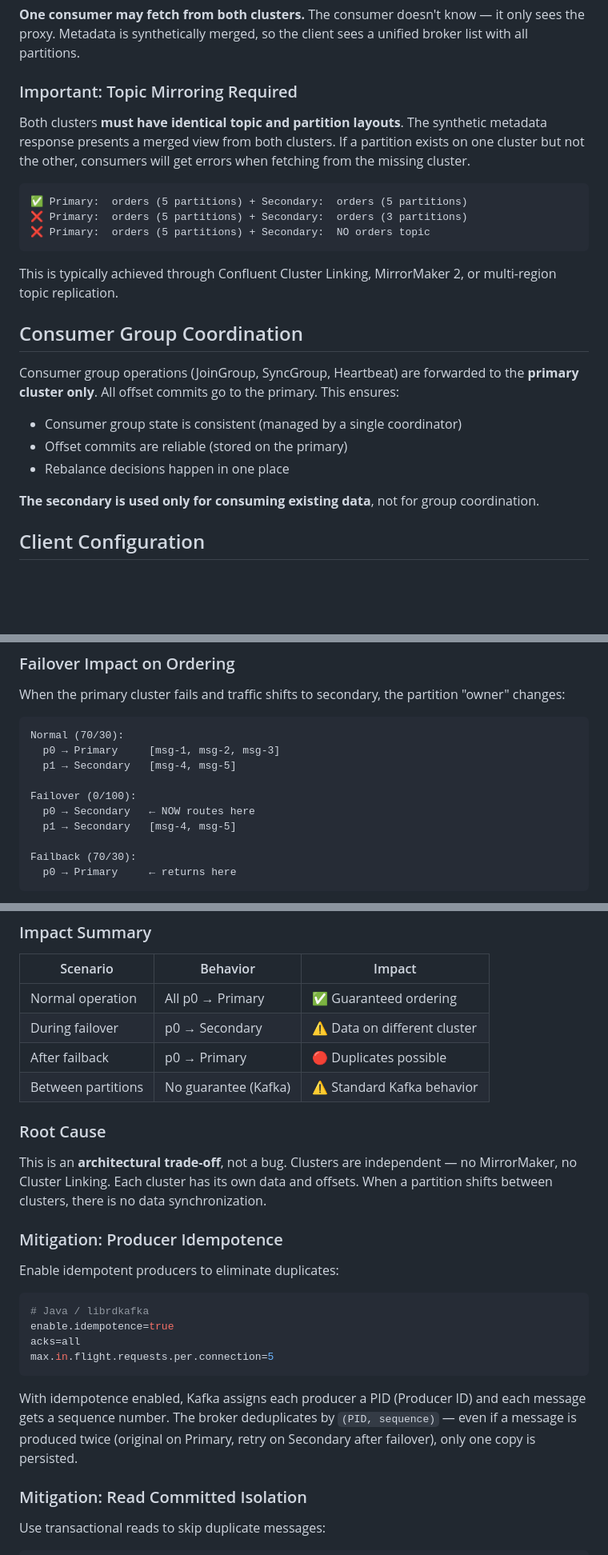
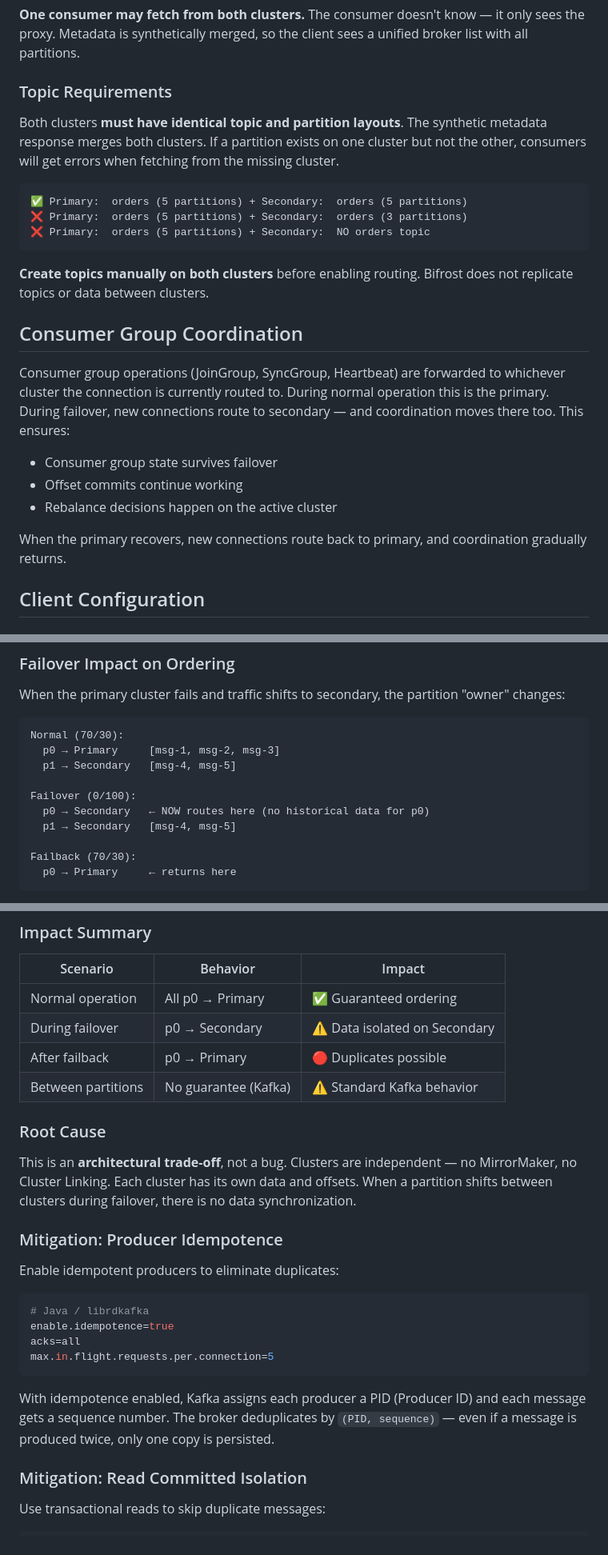
Before and after one commit to vfolgosa/bifrost-proxy, a Markdown page: docs/consumer-behavior.md, 3 parts joined by grey strips. Shown at 80% size. Rendered like a GitHub page; blank space fills up the shorter version.

````diff
--- a/docs/consumer-behavior.md
+++ b/docs/consumer-behavior.md
@@ -37,9 +37,9 @@ orders-4  →  hash=91  →  Secondary ← Consumer C fetches from Secondary
 
 **One consumer may fetch from both clusters.** The consumer doesn't know — it only sees the proxy. Metadata is synthetically merged, so the client sees a unified broker list with all partitions.
 
-### Important: Topic Mirroring Required
+### Topic Requirements
 
-Both clusters **must have identical topic and partition layouts**. The synthetic metadata response presents a merged view from both clusters. If a partition exists on one cluster but not the other, consumers will get errors when fetching from the missing cluster.
+Both clusters **must have identical topic and partition layouts**. The synthetic metadata response merges both clusters. If a partition exists on one cluster but not the other, consumers will get errors when fetching from the missing cluster.
 
 ```
 ✅ Primary:  orders (5 partitions) + Secondary:  orders (5 partitions)
@@ -47,17 +47,17 @@ Both clusters **must have identical topic and partition layouts**. The synthetic
 ❌ Primary:  orders (5 partitions) + Secondary:  NO orders topic
 ```
 
-This is typically achieved through Confluent Cluster Linking, MirrorMaker 2, or multi-region topic replication.
+**Create topics manually on both clusters** before enabling routing. Bifrost does not replicate topics or data between clusters.
 
 ## Consumer Group Coordination
 
-Consumer group operations (JoinGroup, SyncGroup, Heartbeat) are forwarded to the **primary cluster only**. All offset commits go to the primary. This ensures:
+Consumer group operations (JoinGroup, SyncGroup, Heartbeat) are forwarded to whichever cluster the connection is currently routed to. During normal operation this is the primary. During failover, new connections route to secondary — and coordination moves there too. This ensures:
 
-- Consumer group state is consistent (managed by a single coordinator)
-- Offset commits are reliable (stored on the primary)
-- Rebalance decisions happen in one place
+- Consumer group state survives failover
+- Offset commits continue working
+- Rebalance decisions happen on the active cluster
 
-**The secondary is used only for consuming existing data**, not for group coordination.
+When the primary recovers, new connections route back to primary, and coordination gradually returns.
 
 ## Client Configuration
 
@@ -152,7 +168,7 @@ Normal (70/30):
   p1 → Secondary   [msg-4, msg-5]
 
 Failover (0/100):
-  p0 → Secondary   ← NOW routes here
+  p0 → Secondary   ← NOW routes here (no historical data for p0)
   p1 → Secondary   [msg-4, msg-5]
 
 Failback (70/30):
@@ -166,13 +182,13 @@ Failback (70/30):
 | Scenario | Behavior | Impact |
 |----------|----------|--------|
 | Normal operation | All p0 → Primary | ✅ Guaranteed ordering |
-| During failover | p0 → Secondary | ⚠️ Data on different cluster |
+| During failover | p0 → Secondary | ⚠️ Data isolated on Secondary |
 | After failback | p0 → Primary | 🔴 Duplicates possible |
 | Between partitions | No guarantee (Kafka) | ⚠️ Standard Kafka behavior |
 
 ### Root Cause
 
-This is an **architectural trade-off**, not a bug. Clusters are independent — no MirrorMaker, no Cluster Linking. Each cluster has its own data and offsets. When a partition shifts between clusters, there is no data synchronization.
+This is an **architectural trade-off**, not a bug. Clusters are independent — no MirrorMaker, no Cluster Linking. Each cluster has its own data and offsets. When a partition shifts between clusters during failover, there is no data synchronization.
 
 ### Mitigation: Producer Idempotence
 
@@ -185,7 +201,7 @@ acks=all
 max.in.flight.requests.per.connection=5
 ```
 
-With idempotence enabled, Kafka assigns each producer a PID (Producer ID) and each message gets a sequence number. The broker deduplicates by `(PID, sequence)` — even if a message is produced twice (original on Primary, retry on Secondary after failover), only one copy is persisted.
+With idempotence enabled, Kafka assigns each producer a PID (Producer ID) and each message gets a sequence number. The broker deduplicates by `(PID, sequence)` — even if a message is produced twice, only one copy is persisted.
 
 ### Mitigation: Read Committed Isolation
 
````
Also changed, not shown: other parts of docs/consumer-behavior.md (+33 -17 lines), README.md (+0 -1 lines).
